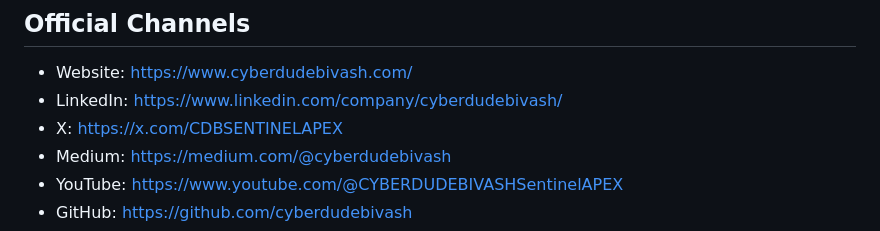
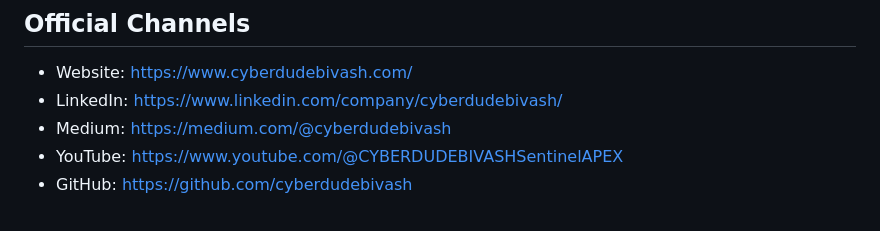
Before and after one commit to cyberdudebivash/CYBERDUDEBIVASH, a Markdown page: README.md, the part around the change. Drawn GitHub-style.

Commit message:
fix(vdp): remove retired X link from official GitHub profile

```diff
--- a/README.md
+++ b/README.md
@@ -65,7 +65,6 @@ https://www.cyberdudebivash.com/platforms.html
 
 - Website: https://www.cyberdudebivash.com/
 - LinkedIn: https://www.linkedin.com/company/cyberdudebivash/
-- X: https://x.com/CDBSENTINELAPEX
 - Medium: https://medium.com/@cyberdudebivash
 - YouTube: https://www.youtube.com/@CYBERDUDEBIVASHSentinelAPEX
 - GitHub: https://github.com/cyberdudebivash
```
